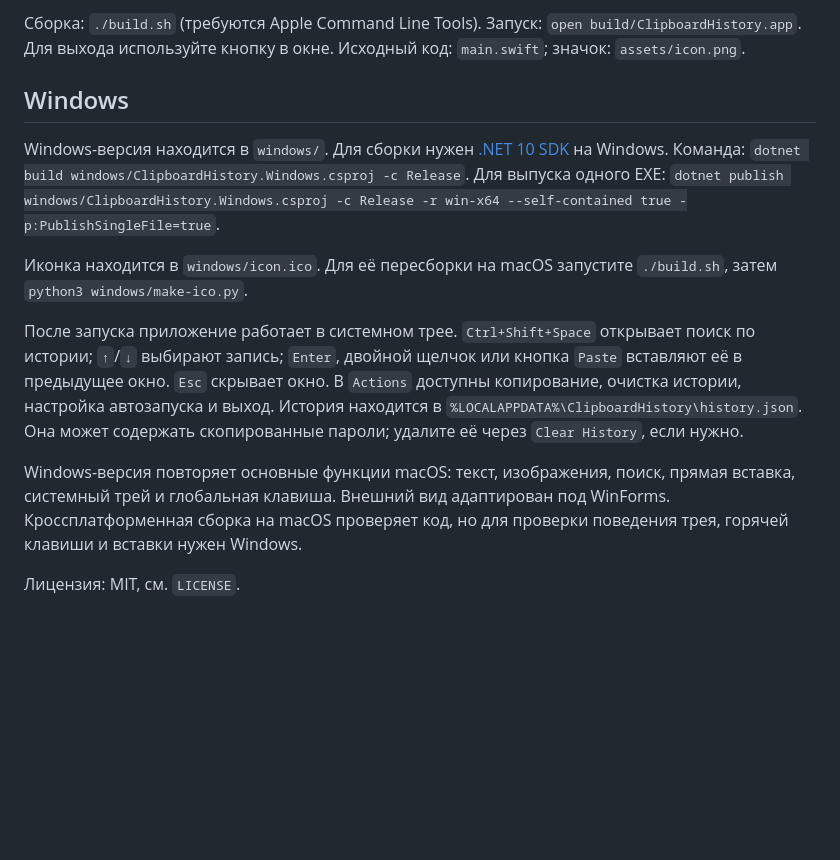
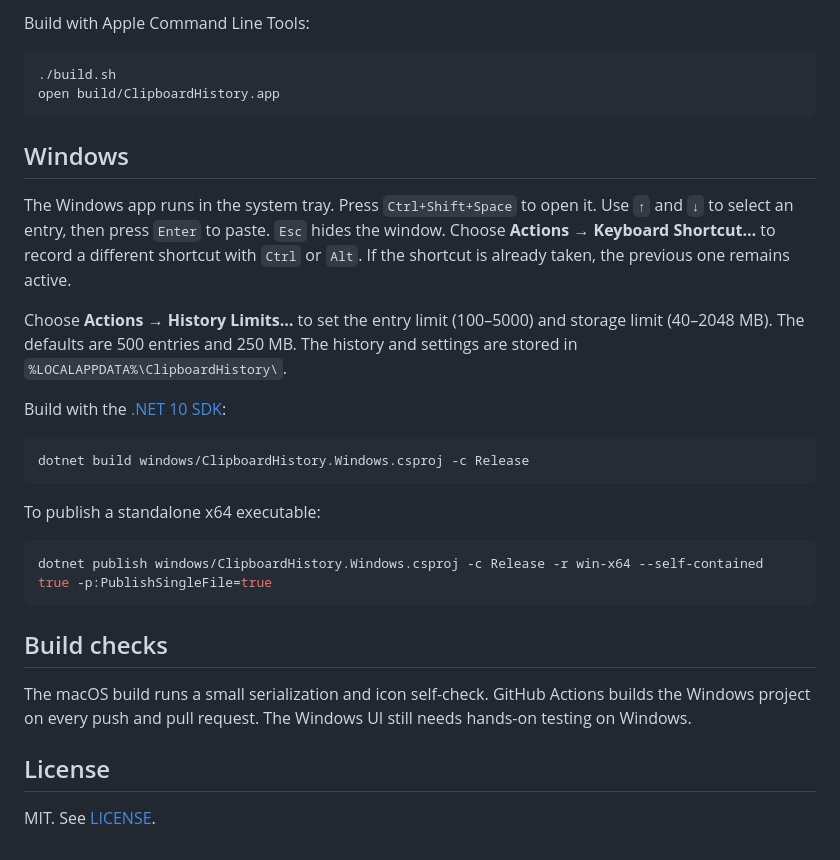
Before and after one commit to Artemiy729/ClipboardHistory, a Markdown page: README.md, the part around one of its changes. GitHub-like rendering; blank space fills up the shorter version.

````diff
--- a/README.md
+++ b/README.md
@@ -12,14 +26,33 @@
 
-Сборка: `./build.sh` (требуются Apple Command Line Tools). Запуск: `open build/ClipboardHistory.app`. Для выхода используйте кнопку в окне. Исходный код: `main.swift`; значок: `assets/icon.png`.
+Build with Apple Command Line Tools:
+
+```sh
+./build.sh
+open build/ClipboardHistory.app
+```
 
 ## Windows
 
-Windows-версия находится в `windows/`. Для сборки нужен [.NET 10 SDK](https://dotnet.microsoft.com/download/dotnet/10.0) на Windows. Команда: `dotnet build windows/ClipboardHistory.Windows.csproj -c Release`. Для выпуска одного EXE: `dotnet publish windows/ClipboardHistory.Windows.csproj -c Release -r win-x64 --self-contained true -p:PublishSingleFile=true`.
+The Windows app runs in the system tray. Press `Ctrl+Shift+Space` to open it. Use `↑` and `↓` to select an entry, then press `Enter` to paste. `Esc` hides the window. Choose **Actions → Keyboard Shortcut…** to record a different shortcut with `Ctrl` or `Alt`. If the shortcut is already taken, the previous one remains active.
 
-Иконка находится в `windows/icon.ico`. Для её пересборки на macOS запустите `./build.sh`, затем `python3 windows/make-ico.py`.
+Choose **Actions → History Limits…** to set the entry limit (100–5000) and storage limit (40–2048 MB). The defaults are 500 entries and 250 MB. The history and settings are stored in `%LOCALAPPDATA%\ClipboardHistory\`.
 
-После запуска приложение работает в системном трее. `Ctrl+Shift+Space` открывает поиск по истории; `↑`/`↓` выбирают запись; `Enter`, двойной щелчок или кнопка `Paste` вставляют её в предыдущее окно. `Esc` скрывает окно. В `Actions` доступны копирование, очистка истории, настройка автозапуска и выход. История находится в `%LOCALAPPDATA%\ClipboardHistory\history.json`. Она может содержать скопированные пароли; удалите её через `Clear History`, если нужно.
+Build with the [.NET 10 SDK](https://dotnet.microsoft.com/download/dotnet/10.0):
 
-Windows-версия повторяет основные функции macOS: текст, изображения, поиск, прямая вставка, системный трей и глобальная клавиша. Внешний вид адаптирован под WinForms. Кроссплатформенная сборка на macOS проверяет код, но для проверки поведения трея, горячей клавиши и вставки нужен Windows.
+```powershell
+dotnet build windows/ClipboardHistory.Windows.csproj -c Release
+```
 
-Лицензия: MIT, см. `LICENSE`.
+To publish a standalone x64 executable:
+
+```powershell
+dotnet publish windows/ClipboardHistory.Windows.csproj -c Release -r win-x64 --self-contained true -p:PublishSingleFile=true
+```
+
+## Build checks
+
+The macOS build runs a small serialization and icon self-check. GitHub Actions builds the Windows project on every push and pull request. The Windows UI still needs hands-on testing on Windows.
+
+## License
+
+MIT. See [LICENSE](LICENSE).
````
Also changed, not shown: other parts of README.md (+19 -5 lines), docs/images/history-image.png (added), docs/images/history-text.png (added), 2 other files.
